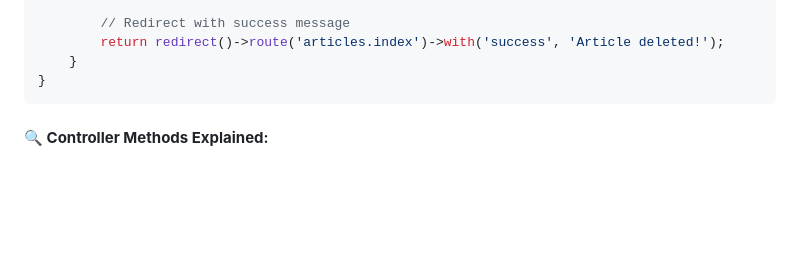
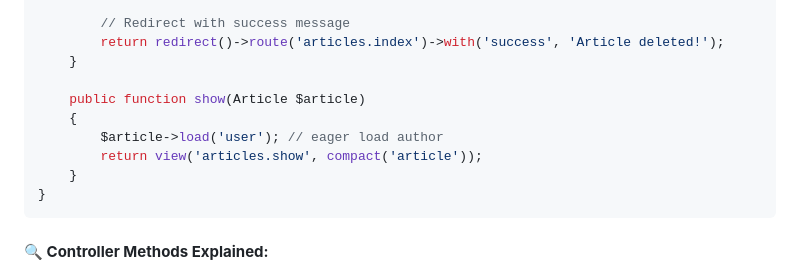
Before and after one commit to abubakr3800/PHP_train, a Markdown page: day15/upgraded/04_models_and_controllers.md, the part around the change. GitHub-like rendering; blank space fills up the shorter version.

Commit message:
22:40:18.85

````diff
--- a/day15/upgraded/04_models_and_controllers.md
+++ b/day15/upgraded/04_models_and_controllers.md
@@ -237,6 +237,12 @@ class ArticleController extends Controller
         // Redirect with success message
         return redirect()->route('articles.index')->with('success', 'Article deleted!');
     }
+
+    public function show(Article $article)
+    {
+        $article->load('user'); // eager load author
+        return view('articles.show', compact('article'));
+    }
 }
 ```
 
````
